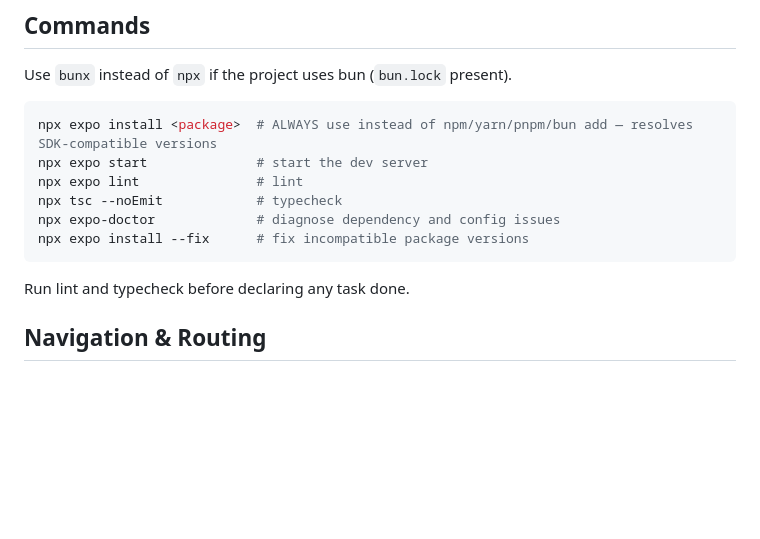
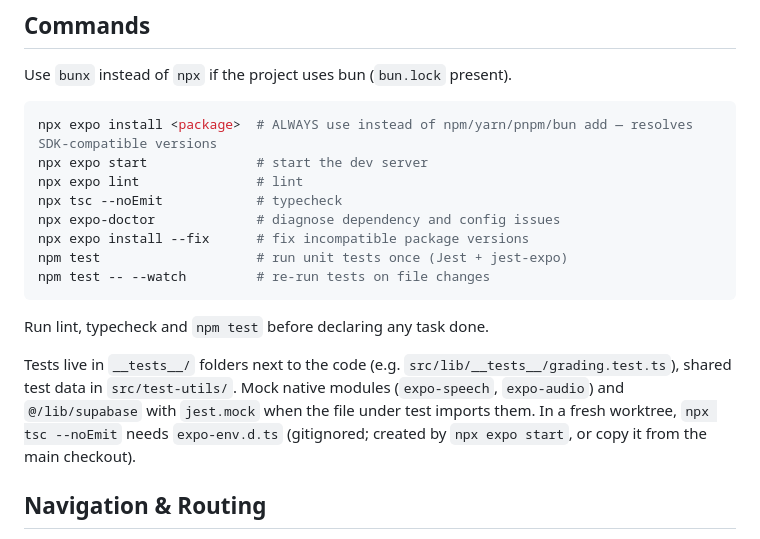
Before and after one commit to gunzok/gia-su-tieu-hoc, a Markdown page: AGENTS.md, the part around the change. Drawn GitHub-style; blank space fills up the shorter version.

Commit message:
GSTH-033: ghi cách chạy npm test vào AGENTS.md, CLAUDE.md
Co-Authored-By: Claude Opus 5.5 <noreply@anthropic.com>

````diff
--- a/AGENTS.md
+++ b/AGENTS.md
@@ -19,9 +19,13 @@ npx expo lint               # lint
 npx tsc --noEmit            # typecheck
 npx expo-doctor             # diagnose dependency and config issues
 npx expo install --fix      # fix incompatible package versions
+npm test                    # run unit tests once (Jest + jest-expo)
+npm test -- --watch         # re-run tests on file changes
 ```
 
-Run lint and typecheck before declaring any task done.
+Run lint, typecheck and `npm test` before declaring any task done.
+
+Tests live in `__tests__/` folders next to the code (e.g. `src/lib/__tests__/grading.test.ts`), shared test data in `src/test-utils/`. Mock native modules (`expo-speech`, `expo-audio`) and `@/lib/supabase` with `jest.mock` when the file under test imports them. In a fresh worktree, `npx tsc --noEmit` needs `expo-env.d.ts` (gitignored; created by `npx expo start`, or copy it from the main checkout).
 
 ## Navigation & Routing
 
````
Also changed, not shown: CLAUDE.md (+2 -2 lines).
